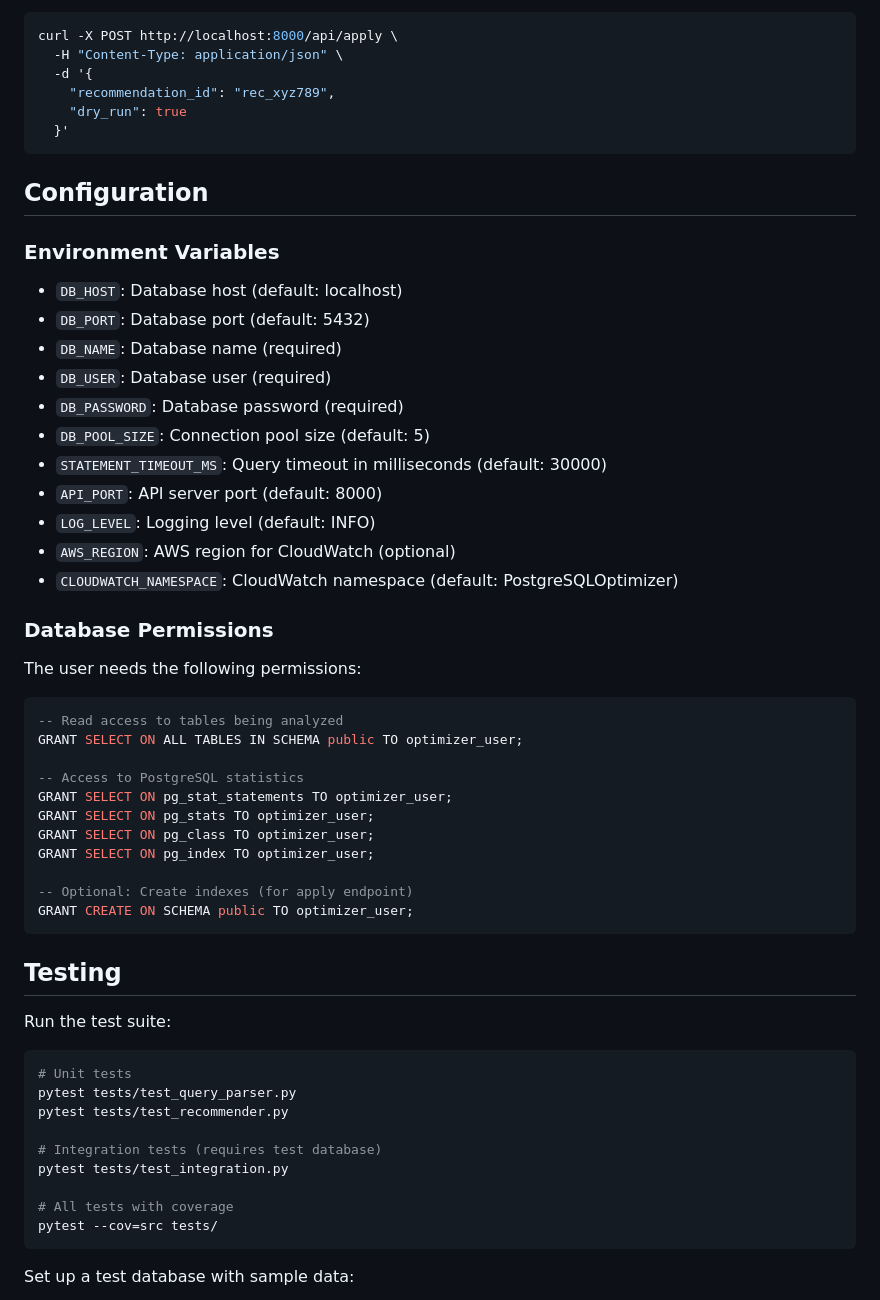
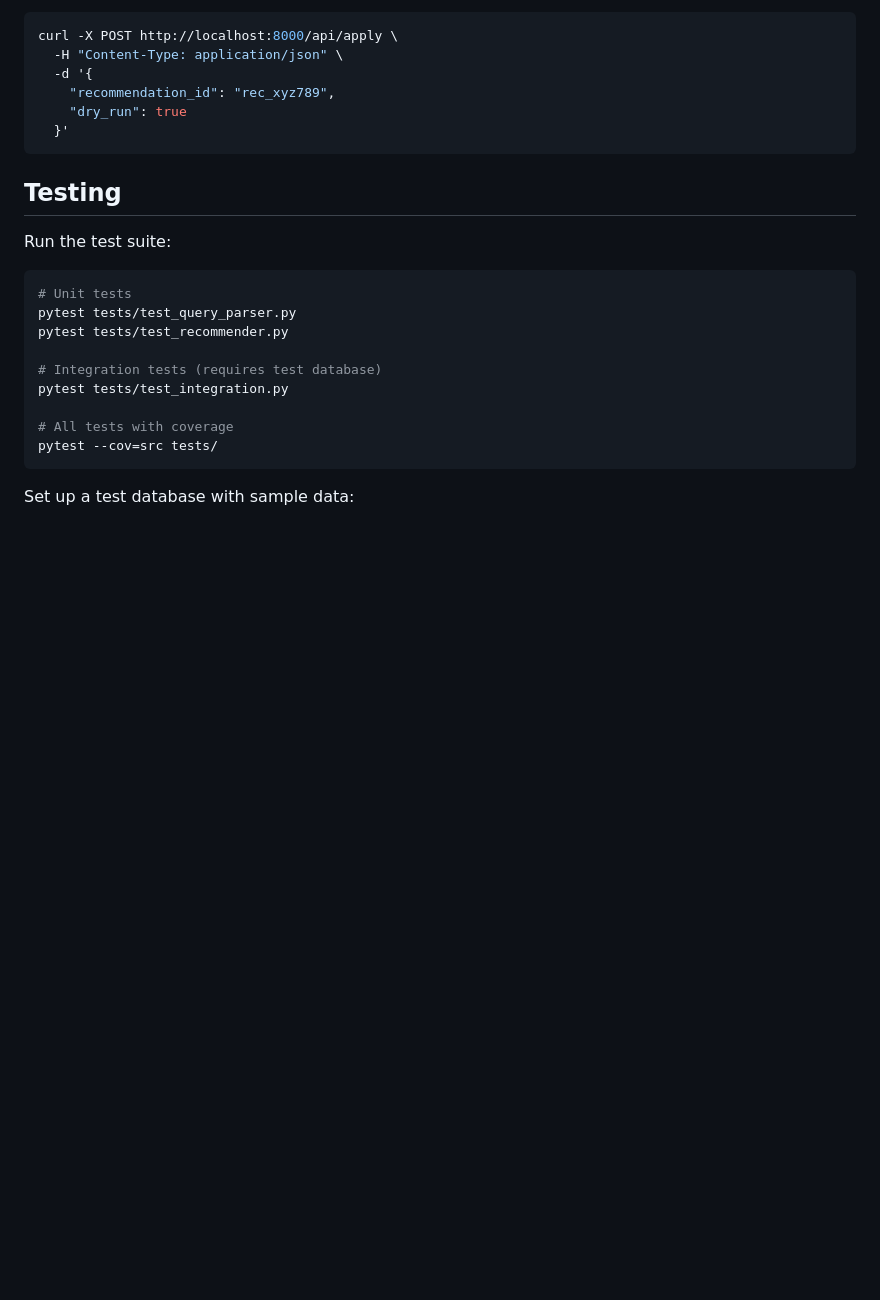
Before and after one commit to Sami-hat/query-optimiser, a Markdown page: README.md, the part around the change printed below. GitHub-like rendering; blank space fills up the shorter version.

````diff
--- a/README.md
+++ b/README.md
@@ -298,40 +293,6 @@ curl -X POST http://localhost:8000/api/apply \
   }'
 ```
 
-## Configuration
-
-### Environment Variables
-
-- `DB_HOST`: Database host (default: localhost)
-- `DB_PORT`: Database port (default: 5432)
-- `DB_NAME`: Database name (required)
-- `DB_USER`: Database user (required)
-- `DB_PASSWORD`: Database password (required)
-- `DB_POOL_SIZE`: Connection pool size (default: 5)
-- `STATEMENT_TIMEOUT_MS`: Query timeout in milliseconds (default: 30000)
-- `API_PORT`: API server port (default: 8000)
-- `LOG_LEVEL`: Logging level (default: INFO)
-- `AWS_REGION`: AWS region for CloudWatch (optional)
-- `CLOUDWATCH_NAMESPACE`: CloudWatch namespace (default: PostgreSQLOptimizer)
-
-### Database Permissions
-
-The user needs the following permissions:
-
-```sql
--- Read access to tables being analyzed
-GRANT SELECT ON ALL TABLES IN SCHEMA public TO optimizer_user;
-
--- Access to PostgreSQL statistics
-GRANT SELECT ON pg_stat_statements TO optimizer_user;
-GRANT SELECT ON pg_stats TO optimizer_user;
-GRANT SELECT ON pg_class TO optimizer_user;
-GRANT SELECT ON pg_index TO optimizer_user;
-
--- Optional: Create indexes (for apply endpoint)
-GRANT CREATE ON SCHEMA public TO optimizer_user;
-```
-
 ## Testing
 
 Run the test suite:
````
Also changed, not shown: other parts of README.md (+4 -30 lines).
